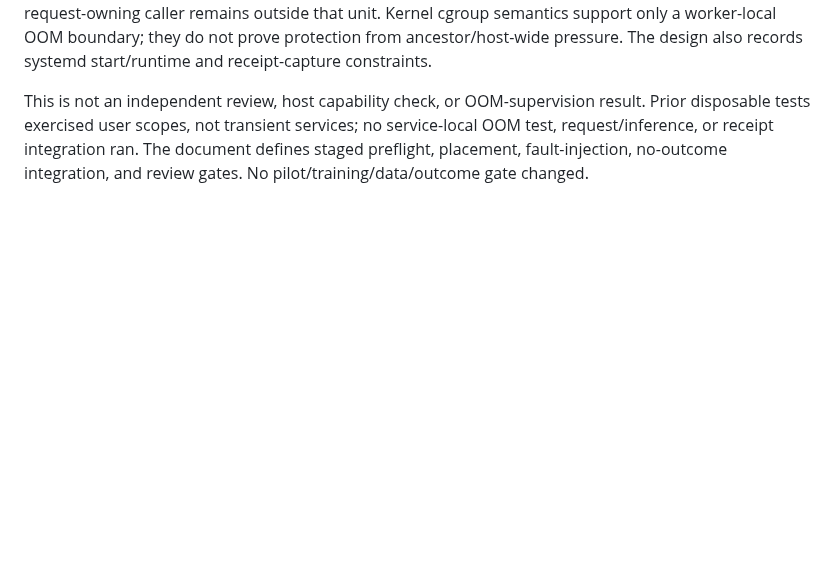
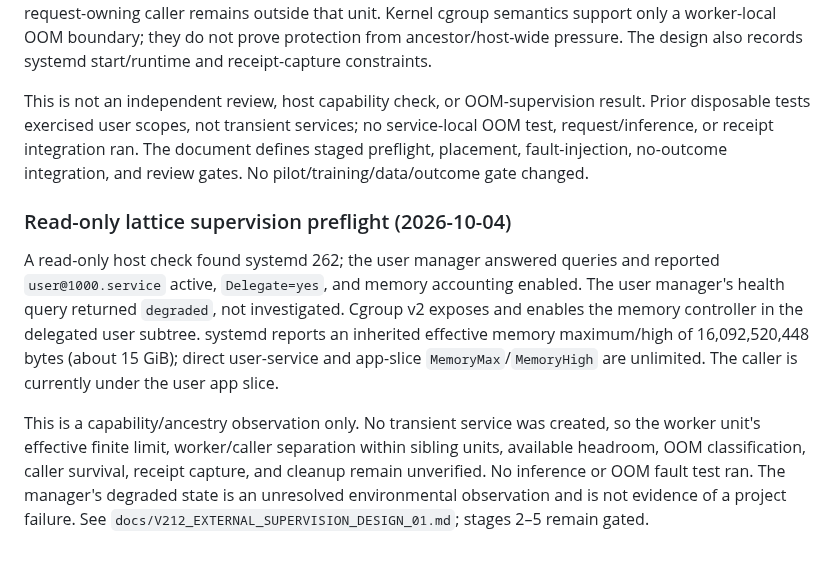
Before and after one commit to dakiemdarktharr/caissa-jepa, a Markdown page: docs/V212_TRAJECTORY_AND_RUNTIME_AUDIT_01.md, the part around the change. Rendered like a GitHub page; blank space fills up the shorter version.

Commit message:
docs: record lattice cgroup preflight evidence

```diff
--- a/docs/V212_TRAJECTORY_AND_RUNTIME_AUDIT_01.md
+++ b/docs/V212_TRAJECTORY_AND_RUNTIME_AUDIT_01.md
@@ -287,3 +287,10 @@ with v01 or v02 until those gates pass.
 Added `docs/V212_EXTERNAL_SUPERVISION_DESIGN_01.md` as a research proposal based on the Linux cgroup v2 and systemd manuals. It proposes testing a uniquely named transient service for the worker while the request-owning caller remains outside that unit. Kernel cgroup semantics support only a worker-local OOM boundary; they do not prove protection from ancestor/host-wide pressure. The design also records systemd start/runtime and receipt-capture constraints.
 
 This is not an independent review, host capability check, or OOM-supervision result. Prior disposable tests exercised user scopes, not transient services; no service-local OOM test, request/inference, or receipt integration ran. The document defines staged preflight, placement, fault-injection, no-outcome integration, and review gates. No pilot/training/data/outcome gate changed.
+
+
+### Read-only lattice supervision preflight (2026-10-04)
+
+A read-only host check found systemd 262; the user manager answered queries and reported `user@1000.service` active, `Delegate=yes`, and memory accounting enabled. The user manager's health query returned `degraded`, not investigated. Cgroup v2 exposes and enables the memory controller in the delegated user subtree. systemd reports an inherited effective memory maximum/high of 16,092,520,448 bytes (about 15 GiB); direct user-service and app-slice `MemoryMax`/`MemoryHigh` are unlimited. The caller is currently under the user app slice.
+
+This is a capability/ancestry observation only. No transient service was created, so the worker unit's effective finite limit, worker/caller separation within sibling units, available headroom, OOM classification, caller survival, receipt capture, and cleanup remain unverified. No inference or OOM fault test ran. The manager's degraded state is an unresolved environmental observation and is not evidence of a project failure. See `docs/V212_EXTERNAL_SUPERVISION_DESIGN_01.md`; stages 2–5 remain gated.
```
